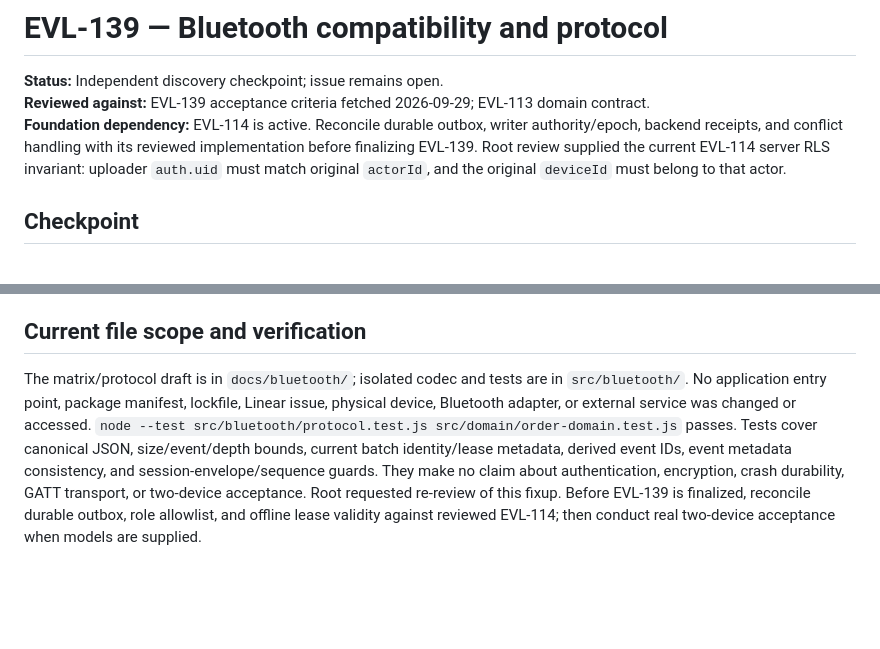
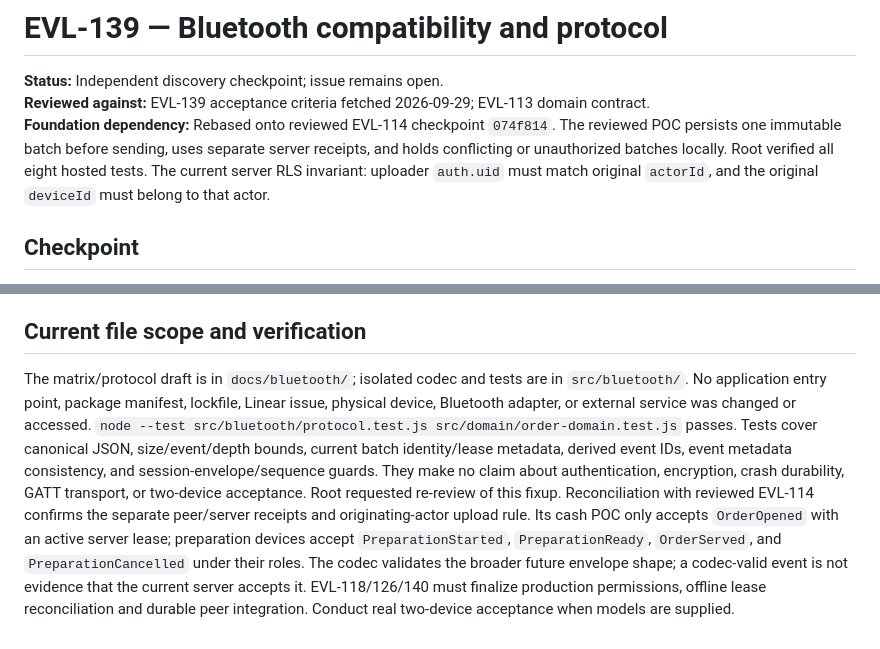
Before and after one commit to the-evillevi/karma, a Markdown page: docs/execution/EVL-139.md, 2 parts joined by grey strips. GitHub-like rendering; blank space fills up the shorter version.

Commit message:
EVL-139: reconcile codec draft with reviewed sync proof

```diff
--- a/docs/execution/EVL-139.md
+++ b/docs/execution/EVL-139.md
@@ -2,7 +2,7 @@
 
 **Status:** Independent discovery checkpoint; issue remains open.
 **Reviewed against:** EVL-139 acceptance criteria fetched 2026-09-29; EVL-113 domain contract.
-**Foundation dependency:** EVL-114 is active. Reconcile durable outbox, writer authority/epoch, backend receipts, and conflict handling with its reviewed implementation before finalizing EVL-139. Root review supplied the current EVL-114 server RLS invariant: uploader `auth.uid` must match original `actorId`, and the original `deviceId` must belong to that actor.
+**Foundation dependency:** Rebased onto reviewed EVL-114 checkpoint `074f814`. The reviewed POC persists one immutable batch before sending, uses separate server receipts, and holds conflicting or unauthorized batches locally. Root verified all eight hosted tests. The current server RLS invariant: uploader `auth.uid` must match original `actorId`, and the original `deviceId` must belong to that actor.
 
 ## Checkpoint
 
@@ -33,4 +33,4 @@ Chrome's Web Bluetooth documentation describes websites in the GATT central role
 
 ## Current file scope and verification
 
-The matrix/protocol draft is in `docs/bluetooth/`; isolated codec and tests are in `src/bluetooth/`. No application entry point, package manifest, lockfile, Linear issue, physical device, Bluetooth adapter, or external service was changed or accessed. `node --test src/bluetooth/protocol.test.js src/domain/order-domain.test.js` passes. Tests cover canonical JSON, size/event/depth bounds, current batch identity/lease metadata, derived event IDs, event metadata consistency, and session-envelope/sequence guards. They make no claim about authentication, encryption, crash durability, GATT transport, or two-device acceptance. Root requested re-review of this fixup. Before EVL-139 is finalized, reconcile durable outbox, role allowlist, and offline lease validity against reviewed EVL-114; then conduct real two-device acceptance when models are supplied.
+The matrix/protocol draft is in `docs/bluetooth/`; isolated codec and tests are in `src/bluetooth/`. No application entry point, package manifest, lockfile, Linear issue, physical device, Bluetooth adapter, or external service was changed or accessed. `node --test src/bluetooth/protocol.test.js src/domain/order-domain.test.js` passes. Tests cover canonical JSON, size/event/depth bounds, current batch identity/lease metadata, derived event IDs, event metadata consistency, and session-envelope/sequence guards. They make no claim about authentication, encryption, crash durability, GATT transport, or two-device acceptance. Root requested re-review of this fixup. Reconciliation with reviewed EVL-114 confirms the separate peer/server receipts and originating-actor upload rule. Its cash POC only accepts `OrderOpened` with an active server lease; preparation devices accept `PreparationStarted`, `PreparationReady`, `OrderServed`, and `PreparationCancelled` under their roles. The codec validates the broader future envelope shape; a codec-valid event is not evidence that the current server accepts it. EVL-118/126/140 must finalize production permissions, offline lease reconciliation and durable peer integration. Conduct real two-device acceptance when models are supplied.
```
Also changed, not shown: 1 other file.
